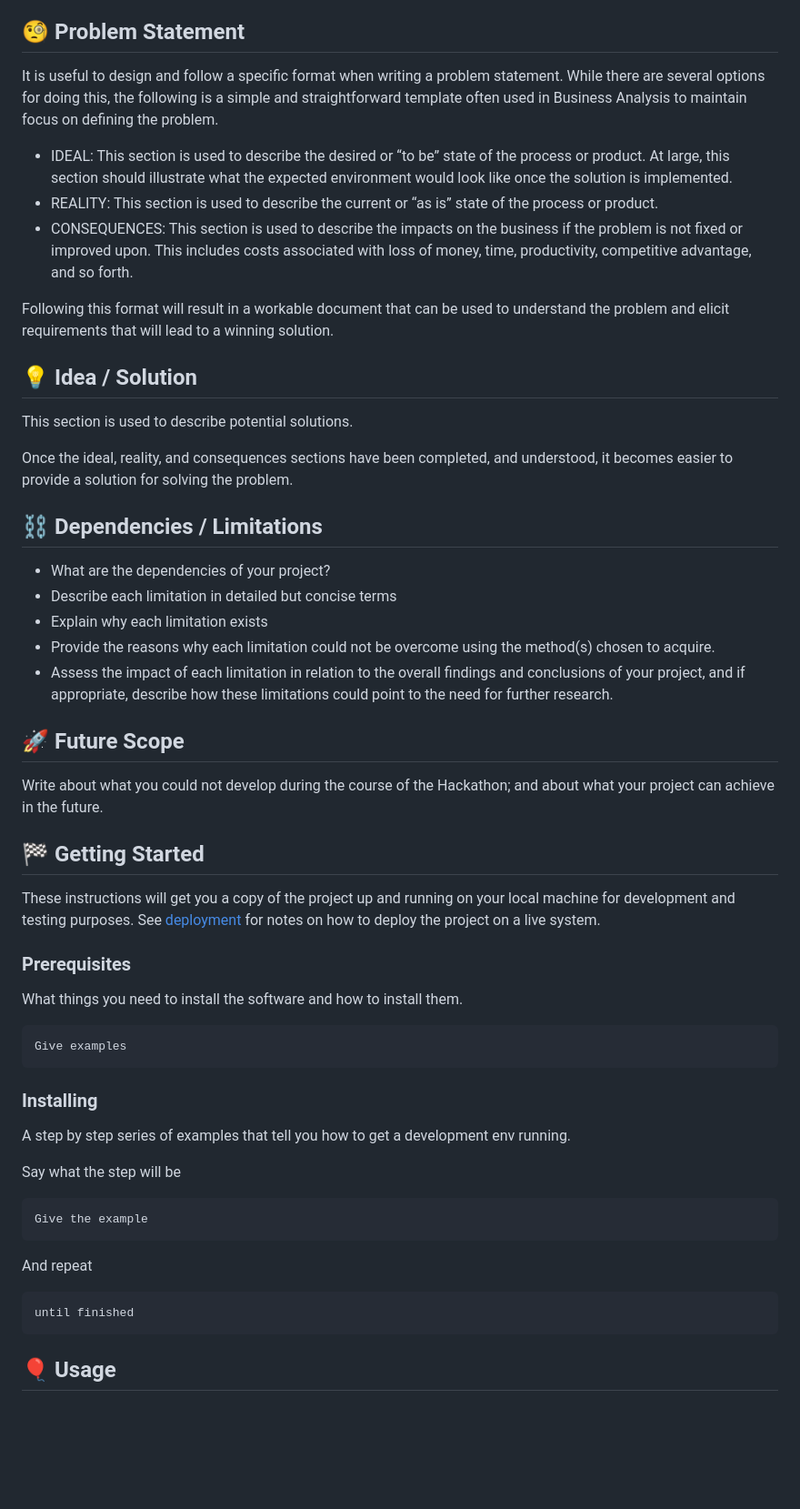
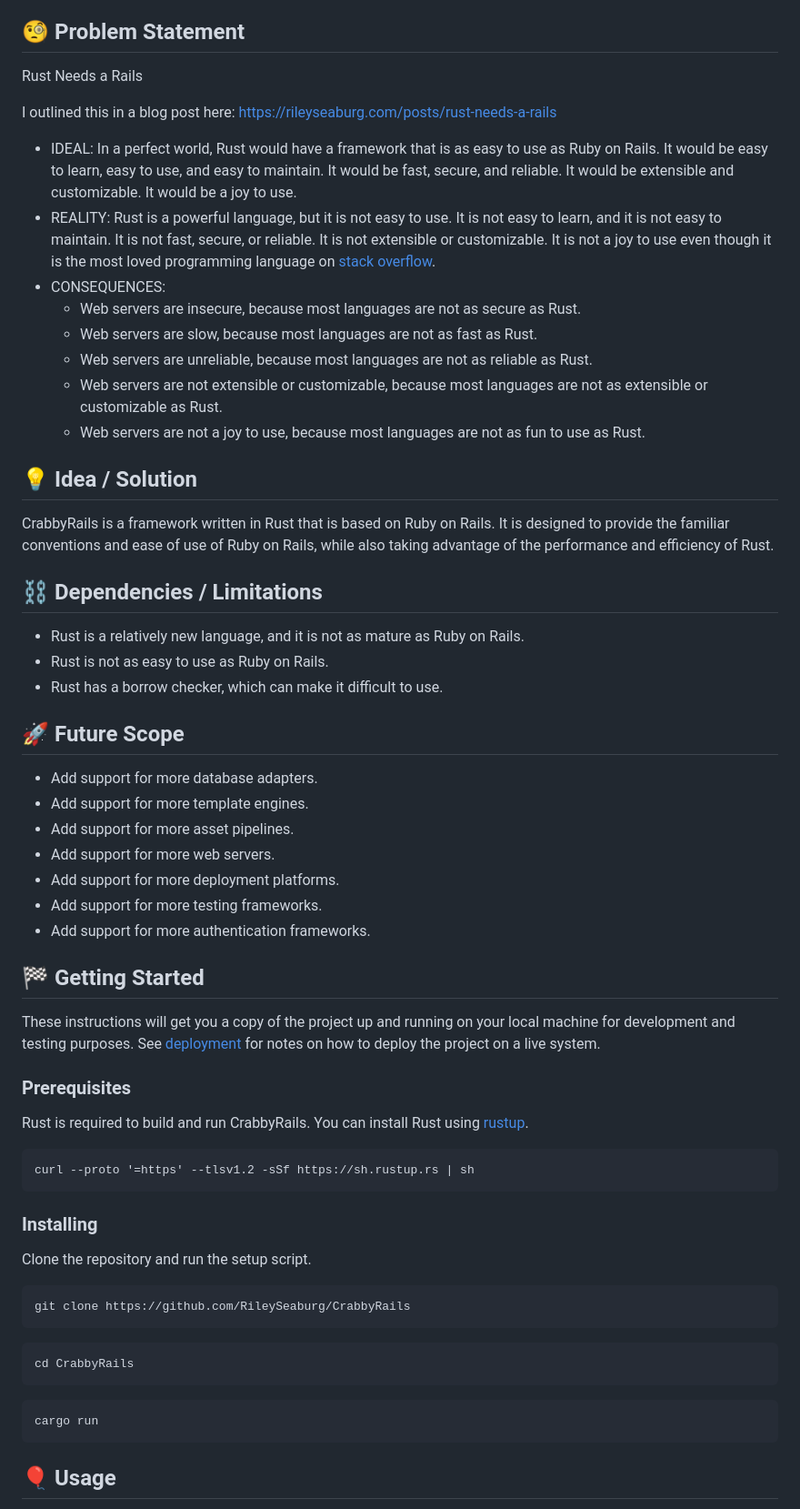
Before and after one commit to RustyRoad/RustyRoad, a Markdown page: README.md, the part around one of its changes. Shown at 91% size. GitHub-like rendering; blank space fills up the shorter version.

````diff
--- a/README.md
+++ b/README.md
@@ -36,39 +36,42 @@
 
 ## 🧐 Problem Statement <a name = "problem_statement"></a>
 
-It is useful to design and follow a specific format when writing a problem statement. While there are several options
-for doing this, the following is a simple and straightforward template often used in Business Analysis to maintain
-focus on defining the problem.
+Rust Needs a Rails
 
-- IDEAL: This section is used to describe the desired or “to be” state of the process or product. At large, this section
-  should illustrate what the expected environment would look like once the solution is implemented.
-- REALITY: This section is used to describe the current or “as is” state of the process or product.
-- CONSEQUENCES: This section is used to describe the impacts on the business if the problem is not fixed or improved upon.
-  This includes costs associated with loss of money, time, productivity, competitive advantage, and so forth.
+I outlined this in a blog post here: https://rileyseaburg.com/posts/rust-needs-a-rails
 
-Following this format will result in a workable document that can be used to understand the problem and elicit
-requirements that will lead to a winning solution.
+- IDEAL: In a perfect world, Rust would have a framework that is as easy to use as Ruby on Rails. It would be
+  easy to learn, easy to use, and easy to maintain. It would be fast, secure, and reliable. It would be
+  extensible and customizable. It would be a joy to use.
+- REALITY: Rust is a powerful language, but it is not easy to use. It is not easy to learn, and it is not easy to
+  maintain. It is not fast, secure, or reliable. It is not extensible or customizable. It is not a joy to use even though it is the most loved programming language on [stack overflow](https://survey.stackoverflow.co/2022/#section-most-loved-dreaded-and-wanted-programming-scripting-and-markup-languages).
+- CONSEQUENCES:
+    - Web servers are insecure, because most languages are not as secure as Rust.
+    - Web servers are slow, because most languages are not as fast as Rust.
+    - Web servers are unreliable, because most languages are not as reliable as Rust.
+    - Web servers are not extensible or customizable, because most languages are not as extensible or customizable as Rust.
+    - Web servers are not a joy to use, because most languages are not as fun to use as Rust.
 
 ## 💡 Idea / Solution <a name = "idea"></a>
 
-This section is used to describe potential solutions.
-
-Once the ideal, reality, and consequences sections have been
-completed, and understood, it becomes easier to provide a solution for solving the problem.
+CrabbyRails is a framework written in Rust that is based on Ruby on Rails. It is designed to provide the familiar conventions and ease of use of Ruby on Rails, while also taking advantage of the performance and efficiency of Rust.
 
 ## ⛓️ Dependencies / Limitations <a name = "limitations"></a>
 
-- What are the dependencies of your project?
-- Describe each limitation in detailed but concise terms
-- Explain why each limitation exists
-- Provide the reasons why each limitation could not be overcome using the method(s) chosen to acquire.
-- Assess the impact of each limitation in relation to the overall findings and conclusions of your project, and if
-  appropriate, describe how these limitations could point to the need for further research.
+- Rust is a relatively new language, and it is not as mature as Ruby on Rails.
+- Rust is not as easy to use as Ruby on Rails.
+- Rust has a borrow checker, which can make it difficult to use.
 
 ## 🚀 Future Scope <a name = "future_scope"></a>
 
-Write about what you could not develop during the course of the Hackathon; and about what your project can achieve
-in the future.
+- Add support for more database adapters.
+- Add support for more template engines.
+- Add support for more asset pipelines.
+- Add support for more web servers.
+- Add support for more deployment platforms.
+- Add support for more testing frameworks.
+- Add support for more authentication frameworks.
+
 
 ## 🏁 Getting Started <a name = "getting_started"></a>
 
@@ -77,27 +80,31 @@ and testing purposes. See [deployment](#deployment) for notes on how to deploy t
 
 ### Prerequisites
 
-What things you need to install the software and how to install them.
+Rust is required to build and run CrabbyRails. You can install Rust using [rustup](https://rustup.rs/).
 
 ```
-Give examples
+curl --proto '=https' --tlsv1.2 -sSf https://sh.rustup.rs | sh
 ```
+
 
 ### Installing
 
-A step by step series of examples that tell you how to get a development env running.
+Clone the repository and run the setup script.
 
-Say what the step will be
+
 
 ```
-Give the example
+git clone https://github.com/RileySeaburg/CrabbyRails
 ```
 
-And repeat
+```
+cd CrabbyRails
+```
 
 ```
-until finished
+cargo run
 ```
+
 
 ## 🎈 Usage <a name="usage"></a>
 
````
Also changed, not shown: other parts of README.md (+31 -9 lines).
